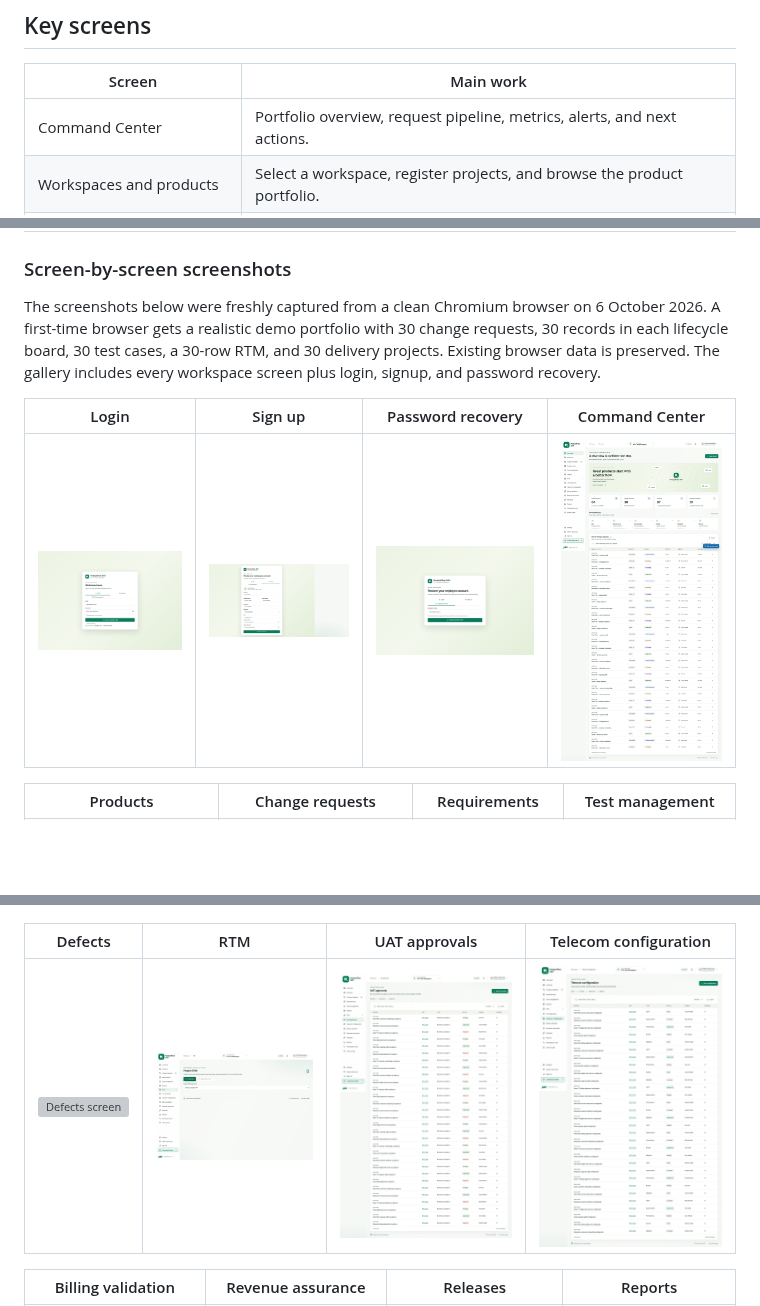
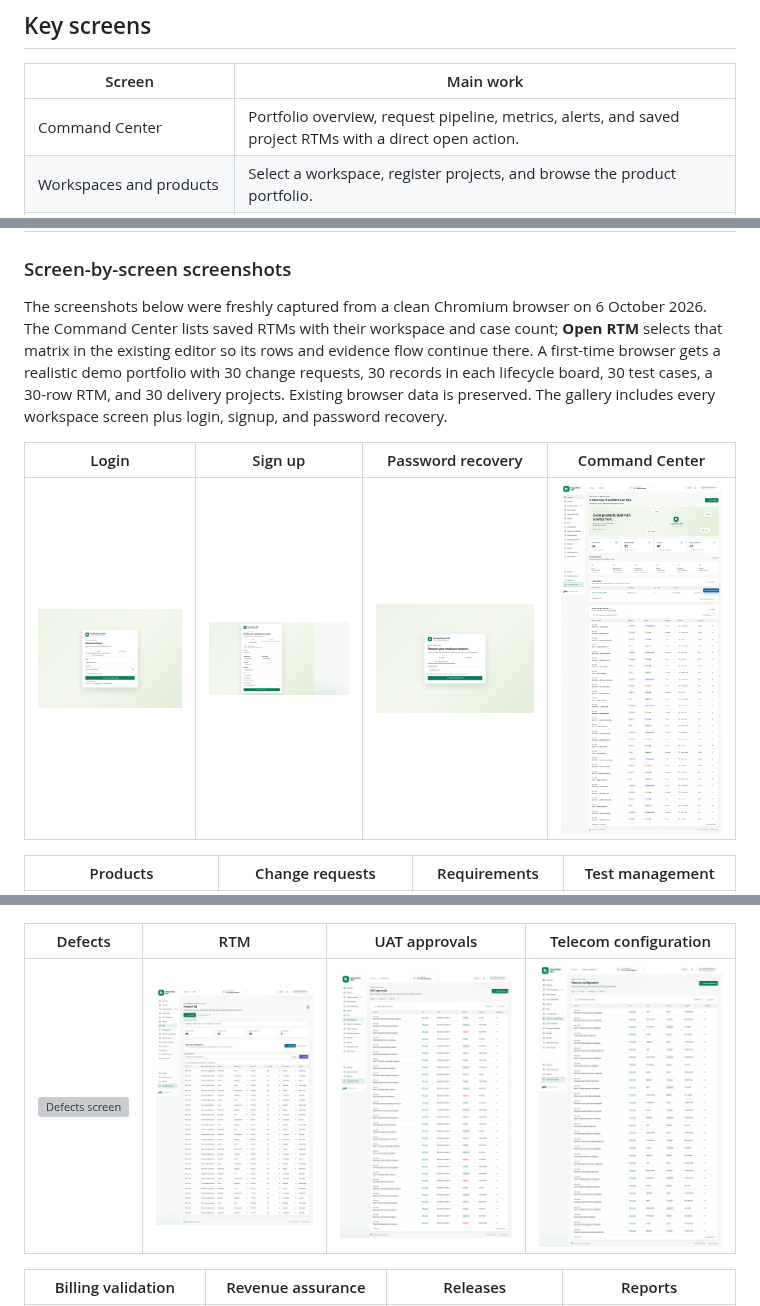
Before and after one commit to haroondhanyal/Product_Flow_360, a Markdown page: README.md, 3 parts joined by grey strips. GitHub-like rendering; pictures changed too: docs/images/screens/01-command-center.png, docs/images/screens/07-rtm.png; blank space fills up the shorter version; grey boxes are pictures that could not be loaded.

Commit message:
Show saved RTMs on the overview dashboard

```diff
--- a/README.md
+++ b/README.md
@@ -42,7 +42,7 @@ The links between records let a delivery team follow a request from its owner an
 
 | Screen | Main work |
 | --- | --- |
-| Command Center | Portfolio overview, request pipeline, metrics, alerts, and next actions. |
+| Command Center | Portfolio overview, request pipeline, metrics, alerts, and saved project RTMs with a direct open action. |
 | Workspaces and products | Select a workspace, register projects, and browse the product portfolio. |
 | Change requests | Create and manage RFCs with status, owner, priority, documents, and linked delivery work. |
 | Requirements and RTM | Capture requirements, create or import matrices, and connect requirements to test coverage. |
@@ -52,7 +52,7 @@ The links between records let a delivery team follow a request from its owner an
 
 ### Screen-by-screen screenshots
 
-The screenshots below were freshly captured from a clean Chromium browser on 6 October 2026. A first-time browser gets a realistic demo portfolio with 30 change requests, 30 records in each lifecycle board, 30 test cases, a 30-row RTM, and 30 delivery projects. Existing browser data is preserved. The gallery includes every workspace screen plus login, signup, and password recovery.
+The screenshots below were freshly captured from a clean Chromium browser on 6 October 2026. The Command Center lists saved RTMs with their workspace and case count; **Open RTM** selects that matrix in the existing editor so its rows and evidence flow continue there. A first-time browser gets a realistic demo portfolio with 30 change requests, 30 records in each lifecycle board, 30 test cases, a 30-row RTM, and 30 delivery projects. Existing browser data is preserved. The gallery includes every workspace screen plus login, signup, and password recovery.
 
 | Login | Sign up | Password recovery | Command Center |
 | --- | --- | --- | --- |
```
Also changed, not shown: 5 other files.
